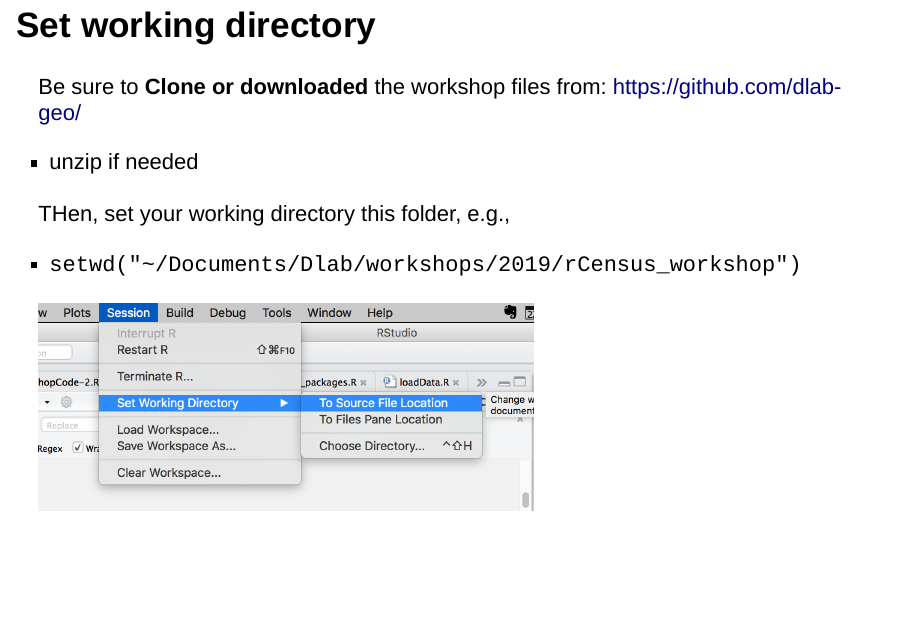
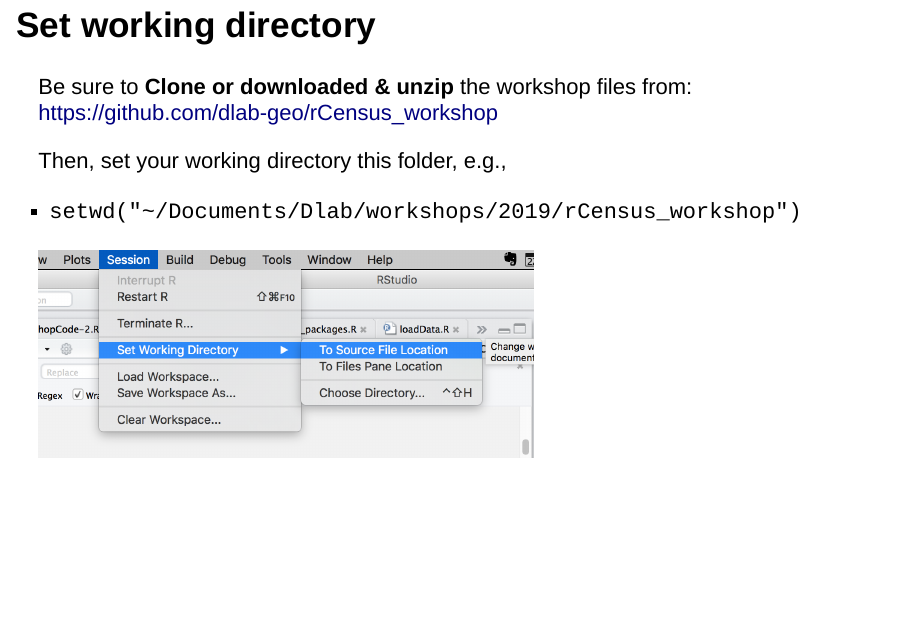
Before and after one commit to dlab-berkeley/R-Census-Data-Legacy, an R Markdown document (Rcensus_data_maps-slides.Rmd): page 33 of 162. Rendered offline with R 4.5, knitr and Pandoc, with nearby package versions; drawn as Slidy slides in place of the format the file asks for; some code elsewhere in the file could not run offline.

Commit message:
updated path to github repo

```diff
--- a/Rcensus_data_maps-slides.Rmd
+++ b/Rcensus_data_maps-slides.Rmd
@@ -291,11 +291,9 @@ census_api_key(THE_BIG_LONG_ALPHANUMERIC_API_KEY_YOU_GOT_FROM_CENSUS)
 
 ## Set working directory
 
-Be sure to **Clone or downloaded** the workshop files from: [https://github.com/dlab-geo/](https://github.com/dlab-geo/ )
-
-* unzip if needed
-
-THen, set your working directory this folder, e.g.,
+Be sure to **Clone or downloaded & unzip** the workshop files from: [https://github.com/dlab-geo/rCensus_workshop](https://github.com/dlab-geo/rCensus_workshop)
+
+Then, set your working directory this folder, e.g.,
 
 * `setwd("~/Documents/Dlab/workshops/2019/rCensus_workshop")`
 
```
Also changed, not shown: Rcensus_data_maps-tutorial.Rmd (+2 -2 lines), Rcensus_data_maps-slides.Rmd (2 more changed lines).
